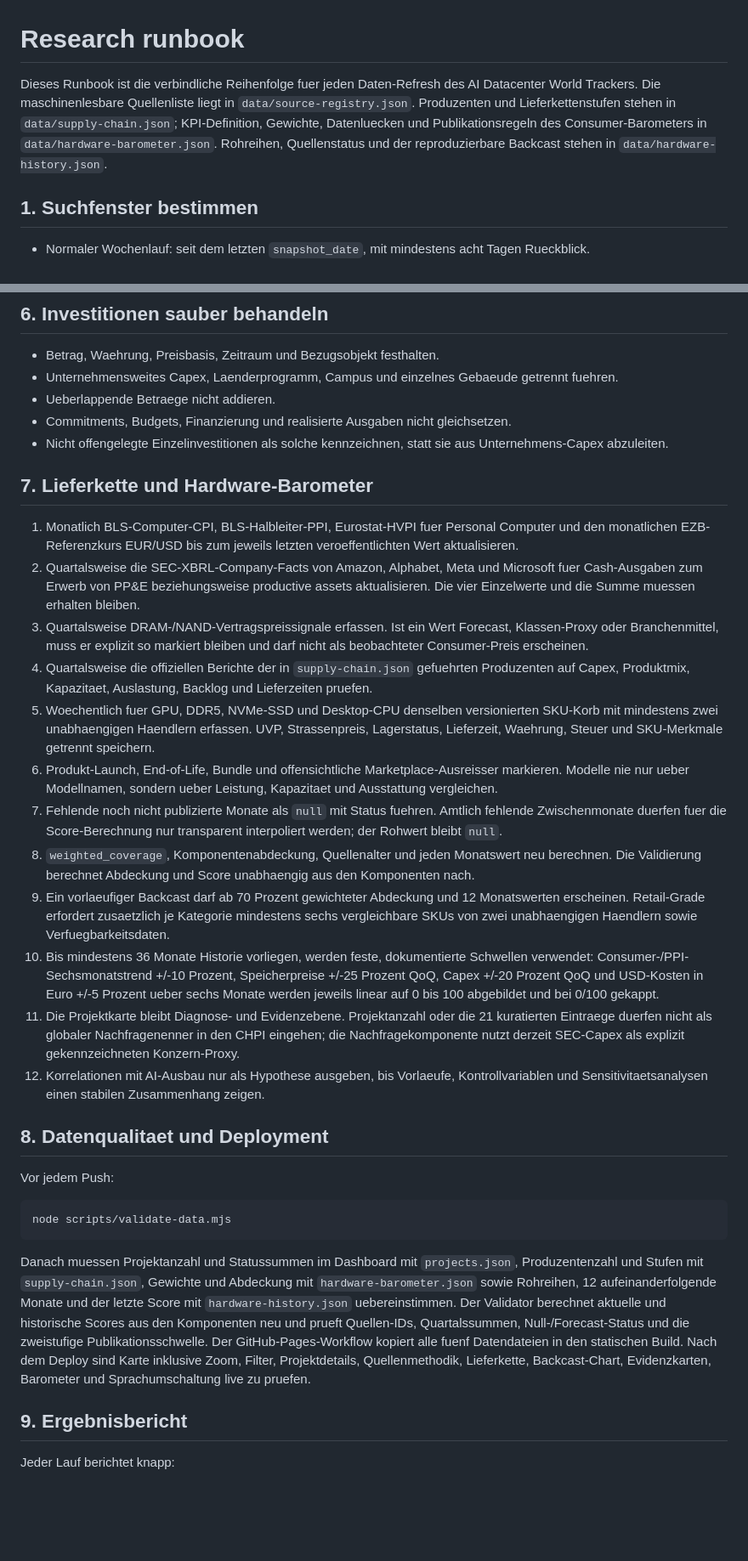
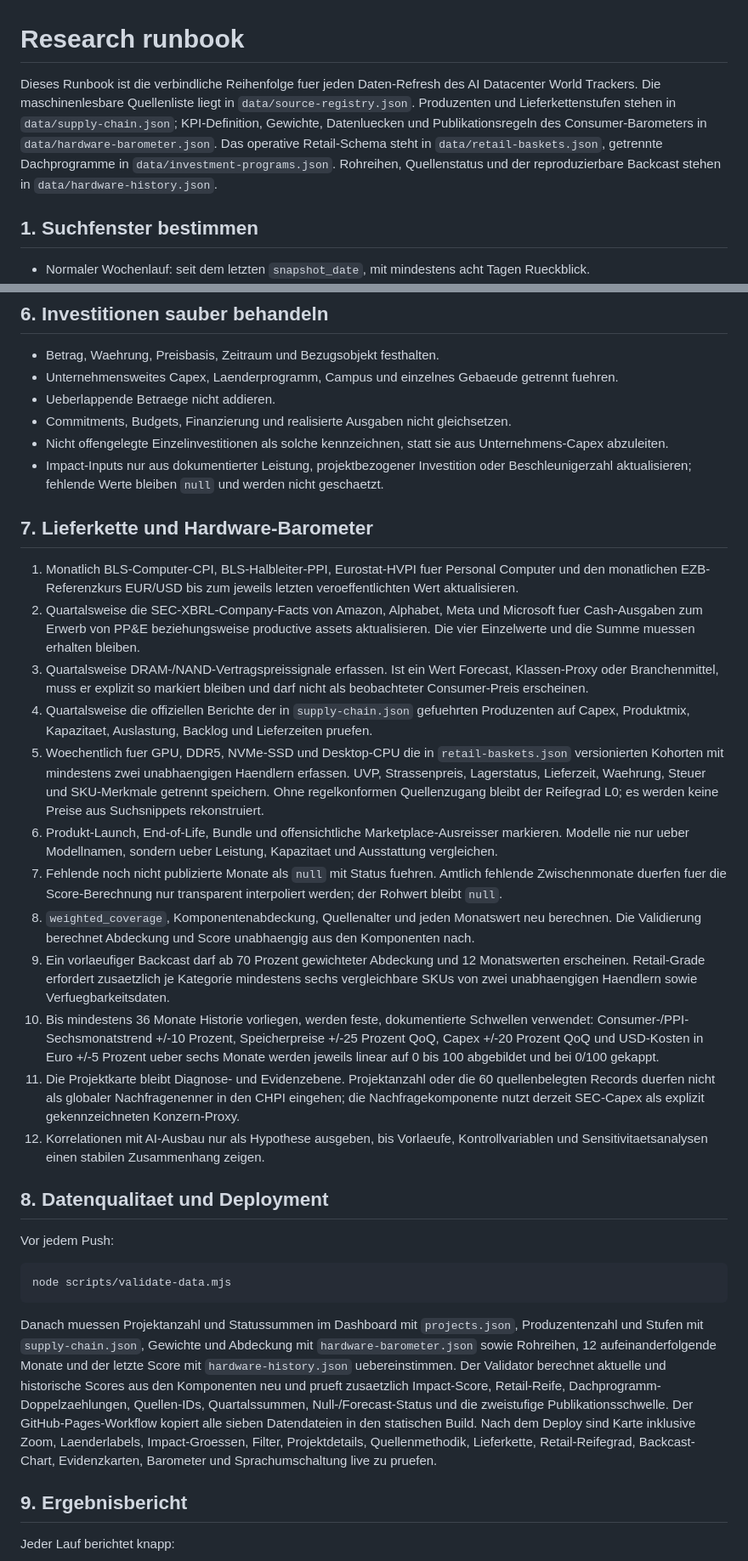
Before and after one commit to Strahlke/AI-Datacenter-World-Tracker, a Markdown page: docs/research-runbook.md, 2 parts joined by grey strips. Shown at 85% size. Rendered like a GitHub page; blank space fills up the shorter version.

Commit message:
Document impact and retail refresh rules

````diff
--- a/docs/research-runbook.md
+++ b/docs/research-runbook.md
@@ -1,6 +1,6 @@
 # Research runbook
 
-Dieses Runbook ist die verbindliche Reihenfolge fuer jeden Daten-Refresh des AI Datacenter World Trackers. Die maschinenlesbare Quellenliste liegt in `data/source-registry.json`. Produzenten und Lieferkettenstufen stehen in `data/supply-chain.json`; KPI-Definition, Gewichte, Datenluecken und Publikationsregeln des Consumer-Barometers in `data/hardware-barometer.json`. Rohreihen, Quellenstatus und der reproduzierbare Backcast stehen in `data/hardware-history.json`.
+Dieses Runbook ist die verbindliche Reihenfolge fuer jeden Daten-Refresh des AI Datacenter World Trackers. Die maschinenlesbare Quellenliste liegt in `data/source-registry.json`. Produzenten und Lieferkettenstufen stehen in `data/supply-chain.json`; KPI-Definition, Gewichte, Datenluecken und Publikationsregeln des Consumer-Barometers in `data/hardware-barometer.json`. Das operative Retail-Schema steht in `data/retail-baskets.json`, getrennte Dachprogramme in `data/investment-programs.json`. Rohreihen, Quellenstatus und der reproduzierbare Backcast stehen in `data/hardware-history.json`.
 
 ## 1. Suchfenster bestimmen
 
@@ -59,6 +59,7 @@ Satellitenbilder koennen Baufortschritt belegen oder Aussagen widersprechen, abe
 - Ueberlappende Betraege nicht addieren.
 - Commitments, Budgets, Finanzierung und realisierte Ausgaben nicht gleichsetzen.
 - Nicht offengelegte Einzelinvestitionen als solche kennzeichnen, statt sie aus Unternehmens-Capex abzuleiten.
+- Impact-Inputs nur aus dokumentierter Leistung, projektbezogener Investition oder Beschleunigerzahl aktualisieren; fehlende Werte bleiben `null` und werden nicht geschaetzt.
 
 ## 7. Lieferkette und Hardware-Barometer
 
@@ -66,13 +67,13 @@ Satellitenbilder koennen Baufortschritt belegen oder Aussagen widersprechen, abe
 2. Quartalsweise die SEC-XBRL-Company-Facts von Amazon, Alphabet, Meta und Microsoft fuer Cash-Ausgaben zum Erwerb von PP&E beziehungsweise productive assets aktualisieren. Die vier Einzelwerte und die Summe muessen erhalten bleiben.
 3. Quartalsweise DRAM-/NAND-Vertragspreissignale erfassen. Ist ein Wert Forecast, Klassen-Proxy oder Branchenmittel, muss er explizit so markiert bleiben und darf nicht als beobachteter Consumer-Preis erscheinen.
 4. Quartalsweise die offiziellen Berichte der in `supply-chain.json` gefuehrten Produzenten auf Capex, Produktmix, Kapazitaet, Auslastung, Backlog und Lieferzeiten pruefen.
-5. Woechentlich fuer GPU, DDR5, NVMe-SSD und Desktop-CPU denselben versionierten SKU-Korb mit mindestens zwei unabhaengigen Haendlern erfassen. UVP, Strassenpreis, Lagerstatus, Lieferzeit, Waehrung, Steuer und SKU-Merkmale getrennt speichern.
+5. Woechentlich fuer GPU, DDR5, NVMe-SSD und Desktop-CPU die in `retail-baskets.json` versionierten Kohorten mit mindestens zwei unabhaengigen Haendlern erfassen. UVP, Strassenpreis, Lagerstatus, Lieferzeit, Waehrung, Steuer und SKU-Merkmale getrennt speichern. Ohne regelkonformen Quellenzugang bleibt der Reifegrad L0; es werden keine Preise aus Suchsnippets rekonstruiert.
 6. Produkt-Launch, End-of-Life, Bundle und offensichtliche Marketplace-Ausreisser markieren. Modelle nie nur ueber Modellnamen, sondern ueber Leistung, Kapazitaet und Ausstattung vergleichen.
 7. Fehlende noch nicht publizierte Monate als `null` mit Status fuehren. Amtlich fehlende Zwischenmonate duerfen fuer die Score-Berechnung nur transparent interpoliert werden; der Rohwert bleibt `null`.
 8. `weighted_coverage`, Komponentenabdeckung, Quellenalter und jeden Monatswert neu berechnen. Die Validierung berechnet Abdeckung und Score unabhaengig aus den Komponenten nach.
 9. Ein vorlaeufiger Backcast darf ab 70 Prozent gewichteter Abdeckung und 12 Monatswerten erscheinen. Retail-Grade erfordert zusaetzlich je Kategorie mindestens sechs vergleichbare SKUs von zwei unabhaengigen Haendlern sowie Verfuegbarkeitsdaten.
 10. Bis mindestens 36 Monate Historie vorliegen, werden feste, dokumentierte Schwellen verwendet: Consumer-/PPI-Sechsmonatstrend +/-10 Prozent, Speicherpreise +/-25 Prozent QoQ, Capex +/-20 Prozent QoQ und USD-Kosten in Euro +/-5 Prozent ueber sechs Monate werden jeweils linear auf 0 bis 100 abgebildet und bei 0/100 gekappt.
-11. Die Projektkarte bleibt Diagnose- und Evidenzebene. Projektanzahl oder die 21 kuratierten Eintraege duerfen nicht als globaler Nachfragenenner in den CHPI eingehen; die Nachfragekomponente nutzt derzeit SEC-Capex als explizit gekennzeichneten Konzern-Proxy.
+11. Die Projektkarte bleibt Diagnose- und Evidenzebene. Projektanzahl oder die 60 quellenbelegten Records duerfen nicht als globaler Nachfragenenner in den CHPI eingehen; die Nachfragekomponente nutzt derzeit SEC-Capex als explizit gekennzeichneten Konzern-Proxy.
 12. Korrelationen mit AI-Ausbau nur als Hypothese ausgeben, bis Vorlaeufe, Kontrollvariablen und Sensitivitaetsanalysen einen stabilen Zusammenhang zeigen.
 
 ## 8. Datenqualitaet und Deployment
@@ -83,7 +84,7 @@ Vor jedem Push:
 node scripts/validate-data.mjs
 ```
 
-Danach muessen Projektanzahl und Statussummen im Dashboard mit `projects.json`, Produzentenzahl und Stufen mit `supply-chain.json`, Gewichte und Abdeckung mit `hardware-barometer.json` sowie Rohreihen, 12 aufeinanderfolgende Monate und der letzte Score mit `hardware-history.json` uebereinstimmen. Der Validator berechnet aktuelle und historische Scores aus den Komponenten neu und prueft Quellen-IDs, Quartalssummen, Null-/Forecast-Status und die zweistufige Publikationsschwelle. Der GitHub-Pages-Workflow kopiert alle fuenf Datendateien in den statischen Build. Nach dem Deploy sind Karte inklusive Zoom, Filter, Projektdetails, Quellenmethodik, Lieferkette, Backcast-Chart, Evidenzkarten, Barometer und Sprachumschaltung live zu pruefen.
+Danach muessen Projektanzahl und Statussummen im Dashboard mit `projects.json`, Produzentenzahl und Stufen mit `supply-chain.json`, Gewichte und Abdeckung mit `hardware-barometer.json` sowie Rohreihen, 12 aufeinanderfolgende Monate und der letzte Score mit `hardware-history.json` uebereinstimmen. Der Validator berechnet aktuelle und historische Scores aus den Komponenten neu und prueft zusaetzlich Impact-Score, Retail-Reife, Dachprogramm-Doppelzaehlungen, Quellen-IDs, Quartalssummen, Null-/Forecast-Status und die zweistufige Publikationsschwelle. Der GitHub-Pages-Workflow kopiert alle sieben Datendateien in den statischen Build. Nach dem Deploy sind Karte inklusive Zoom, Laenderlabels, Impact-Groessen, Filter, Projektdetails, Quellenmethodik, Lieferkette, Retail-Reifegrad, Backcast-Chart, Evidenzkarten, Barometer und Sprachumschaltung live zu pruefen.
 
 ## 9. Ergebnisbericht
 
````
